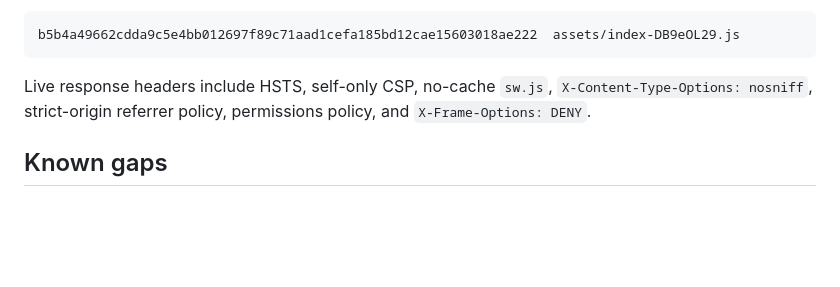
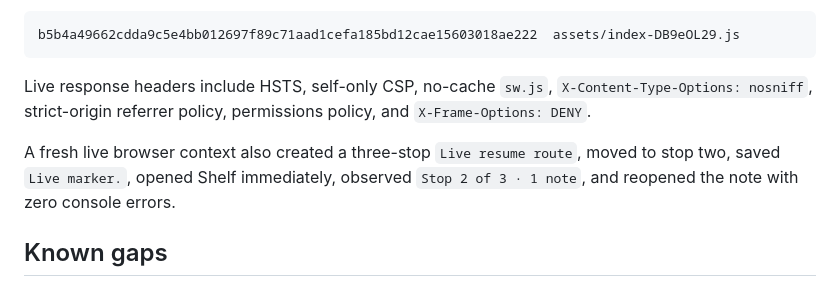
Before and after one commit to B-Divyesh/sf-reading-sprint-rail, a Markdown page: .factory/handoff.md, the part around the change. GitHub-like rendering; blank space fills up the shorter version.

Commit message:
docs: add live shelf resume evidence

```diff
--- a/.factory/handoff.md
+++ b/.factory/handoff.md
@@ -61,6 +61,8 @@ b5b4a49662cdda9c5e4bb012697f89c71aad1cefa185bd12cae15603018ae222  assets/index-D
 
 Live response headers include HSTS, self-only CSP, no-cache `sw.js`, `X-Content-Type-Options: nosniff`, strict-origin referrer policy, permissions policy, and `X-Frame-Options: DENY`.
 
+A fresh live browser context also created a three-stop `Live resume route`, moved to stop two, saved `Live marker.`, opened Shelf immediately, observed `Stop 2 of 3 · 1 note`, and reopened the note with zero console errors.
+
 ## Known gaps
 
 No product or repair gaps are known. The only environment limitation was the standalone axe CLI Chrome launcher; equivalent in-repository Playwright axe coverage passed.
```
